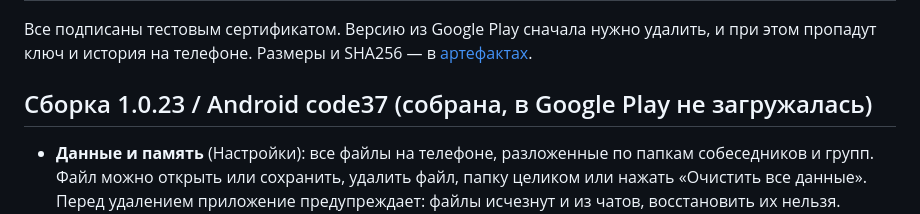
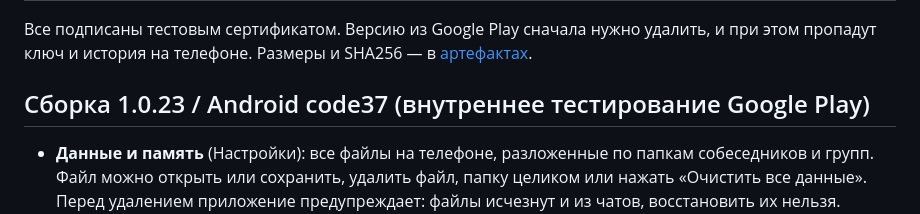
Before and after one commit to DV-Design/messenger-prototype, a Markdown page: README.md, the part around the change. GitHub-like rendering.

```diff
--- a/README.md
+++ b/README.md
@@ -17,7 +17,7 @@ Android/iOS мессенджер с приоритетом прямого P2P.
 Все подписаны тестовым сертификатом. Версию из Google Play сначала нужно удалить, и
 при этом пропадут ключ и история на телефоне. Размеры и SHA256 — в [артефактах](artifacts/README.md).
 
-## Сборка 1.0.23 / Android code37 (собрана, в Google Play не загружалась)
+## Сборка 1.0.23 / Android code37 (внутреннее тестирование Google Play)
 
 - **Данные и память** (Настройки): все файлы на телефоне, разложенные по папкам собеседников и групп.
   Файл можно открыть или сохранить, удалить файл, папку целиком или нажать «Очистить все данные».
```
Also changed, not shown: store/PLAY-CONSOLE.md (+1 -1 lines), tasks.md (+3 -2 lines).
